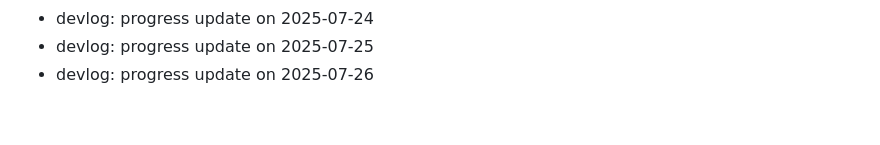
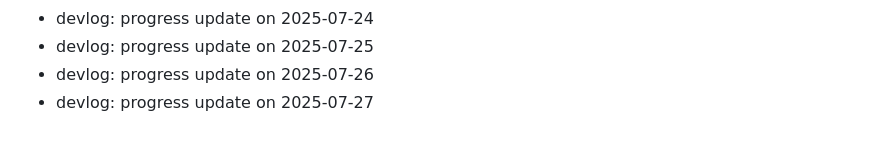
Before and after one commit to ParkerMartina/imxieyi, a Markdown page: DEVLOG.md, the part around the change. Drawn GitHub-style.

Commit message:
docs: devlog 2025-07-27

```diff
--- a/DEVLOG.md
+++ b/DEVLOG.md
@@ -385,3 +385,4 @@ Backfill2 Day 108
 - devlog: progress update on 2025-07-24
 - devlog: progress update on 2025-07-25
 - devlog: progress update on 2025-07-26
+- devlog: progress update on 2025-07-27
```
